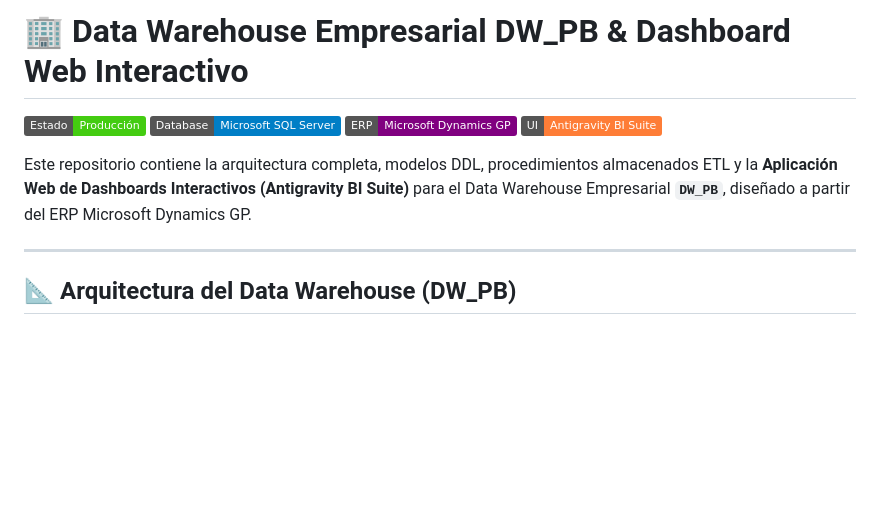
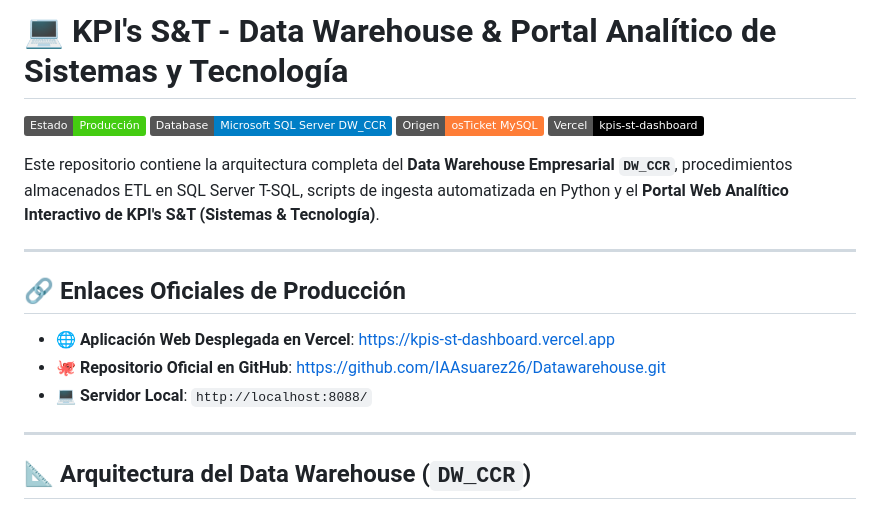
Before and after one commit to IAAsuarez26/KPIS-ST, a Markdown page: README.md, the part around one of its changes. GitHub-like rendering; badges without logos; blank space fills up the shorter version.

````diff
--- a/README.md
+++ b/README.md
@@ -1,15 +1,23 @@
-# 🏢 Data Warehouse Empresarial DW_PB & Dashboard Web Interactivo
+# 💻 KPI's S&T - Data Warehouse & Portal Analítico de Sistemas y Tecnología
 
-![Licencia](https://img.shields.io/badge/Estado-Producci%C3%B3n-success)
-![SQL Server](https://img.shields.io/badge/Database-Microsoft%20SQL%20Server-blue)
-![ERP](https://img.shields.io/badge/ERP-Microsoft%20Dynamics%20GP-purple)
-![Dashboard](https://img.shields.io/badge/UI-Antigravity%20BI%20Suite-orange)
+![Estado](https://img.shields.io/badge/Estado-Producci%C3%B3n-success)
+![SQL Server](https://img.shields.io/badge/Database-Microsoft%20SQL%20Server%20DW__CCR-blue)
+![Source](https://img.shields.io/badge/Origen-osTicket%20MySQL-orange)
+![Deploy](https://img.shields.io/badge/Vercel-kpis--st--dashboard-black)
 
-Este repositorio contiene la arquitectura completa, modelos DDL, procedimientos almacenados ETL y la **Aplicación Web de Dashboards Interactivos (Antigravity BI Suite)** para el Data Warehouse Empresarial **`DW_PB`**, diseñado a partir del ERP Microsoft Dynamics GP.
+Este repositorio contiene la arquitectura completa del **Data Warehouse Empresarial `DW_CCR`**, procedimientos almacenados ETL en SQL Server T-SQL, scripts de ingesta automatizada en Python y el **Portal Web Analítico Interactivo de KPI's S&T (Sistemas & Tecnología)**.
 
 ---
 
-## 📐 Arquitectura del Data Warehouse (DW_PB)
+## 🔗 Enlaces Oficiales de Producción
+
+- 🌐 **Aplicación Web Desplegada en Vercel**: [https://kpis-st-dashboard.vercel.app](https://kpis-st-dashboard.vercel.app)
+- 🐙 **Repositorio Oficial en GitHub**: [https://github.com/IAAsuarez26/Datawarehouse.git](https://github.com/IAAsuarez26/Datawarehouse.git)
+- 💻 **Servidor Local**: `http://localhost:8088/`
+
+---
+
+## 📐 Arquitectura del Data Warehouse (`DW_CCR`)
 
 ```mermaid
 graph TD
````
Also changed, not shown: other parts of README.md (+45 -53 lines).
